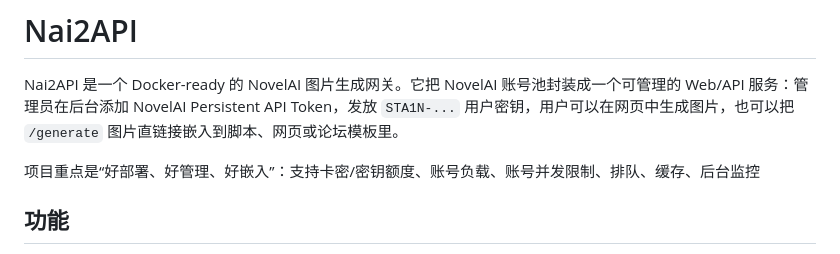
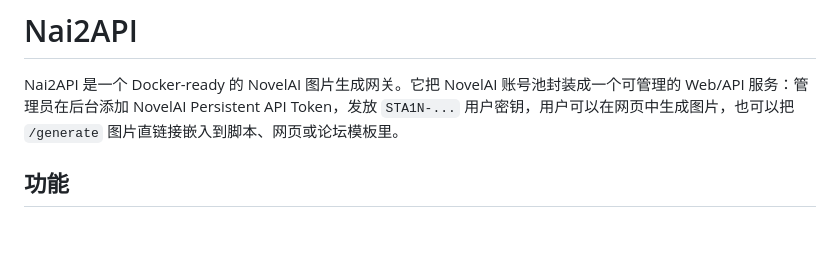
Before and after one commit to STA1N156/Nai2API, a Markdown page: README.md, the part around the change. Drawn GitHub-style; blank space fills up the shorter version.

```diff
--- a/README.md
+++ b/README.md
@@ -2,7 +2,6 @@
 
 Nai2API 是一个 Docker-ready 的 NovelAI 图片生成网关。它把 NovelAI 账号池封装成一个可管理的 Web/API 服务：管理员在后台添加 NovelAI Persistent API Token，发放 `STA1N-...` 用户密钥，用户可以在网页中生成图片，也可以把 `/generate` 图片直链接嵌入到脚本、网页或论坛模板里。
 
-项目重点是“好部署、好管理、好嵌入”：支持卡密/密钥额度、账号负载、账号并发限制、排队、缓存、后台监控
 
 ## 功能
 
```
